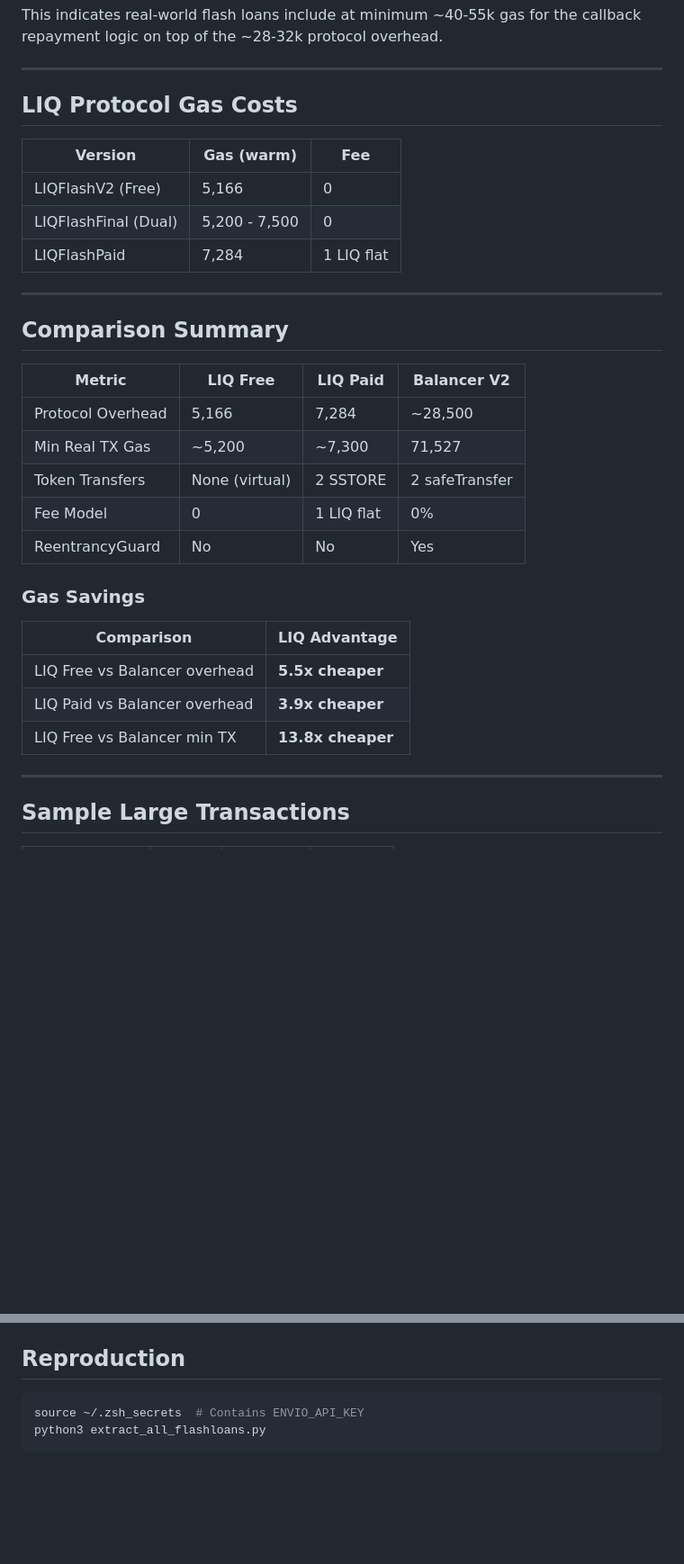
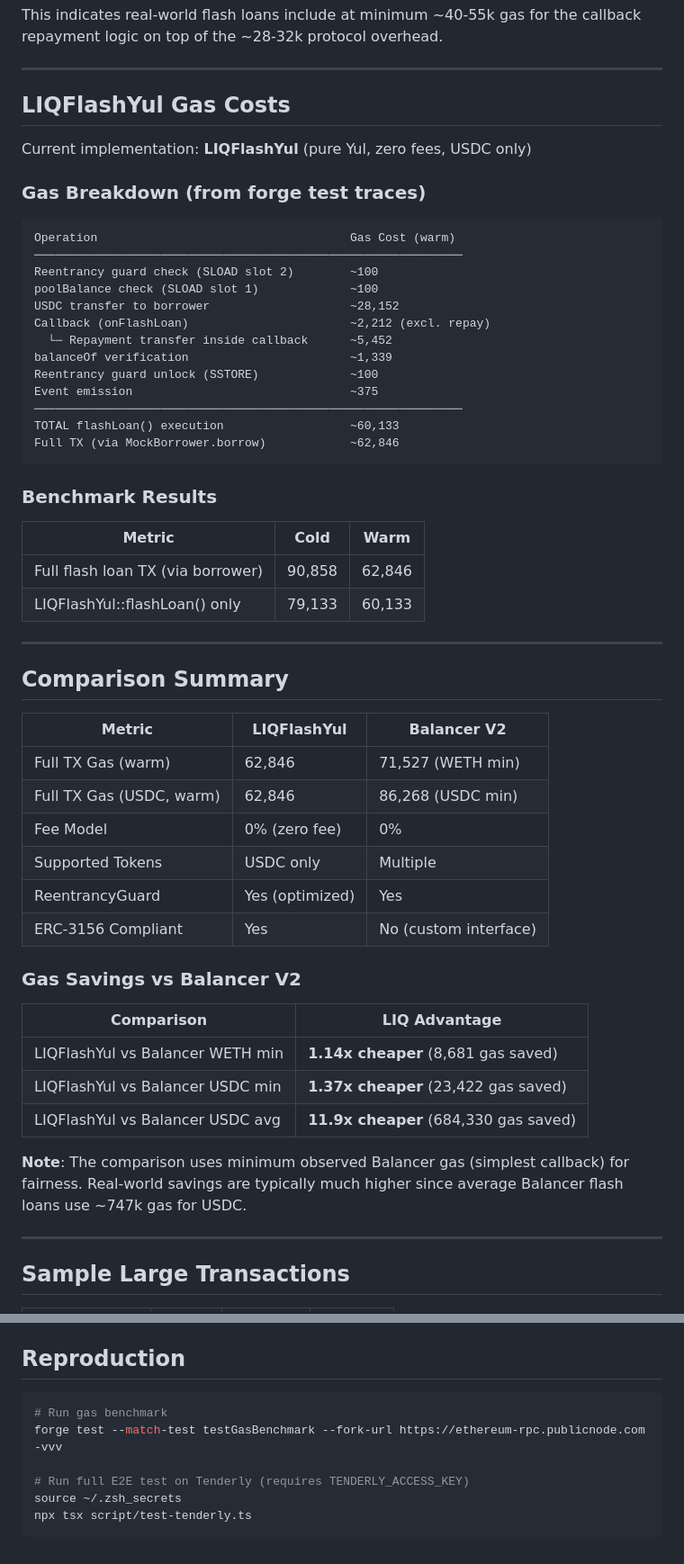
Before and after one commit to igor53627/liq, a Markdown page: research/BALANCER_COMPARISON.md, 2 parts joined by grey strips. Shown at 90% size. GitHub-like rendering; blank space fills up the shorter version.

Commit message:
docs: update BALANCER_COMPARISON.md with accurate LIQFlashYul gas numbers
- Replace outdated LIQFlashV2/LIQFlashFinal/LIQFlashPaid references with current LIQFlashYul implementation
- Add detailed gas breakdown from forge test traces
- Update comparison summary with accurate benchmarks (62,846 gas warm vs Balancer's 86,268 min)
- Fix gas savings calculations (1.37x cheaper vs USDC, not 5.5x)
- Update reproduction instructions with forge test command

Co-Authored-By: Player 53627 <github.stagnate430@passmail.com>

````diff
--- a/research/BALANCER_COMPARISON.md
+++ b/research/BALANCER_COMPARISON.md
@@ -82,33 +82,57 @@ This indicates real-world flash loans include at minimum ~40-55k gas for the cal
 
 ---
 
-## LIQ Protocol Gas Costs
+## LIQFlashYul Gas Costs
 
-| Version | Gas (warm) | Fee |
-|---------|------------|-----|
-| LIQFlashV2 (Free) | 5,166 | 0 |
-| LIQFlashFinal (Dual) | 5,200 - 7,500 | 0 |
-| LIQFlashPaid | 7,284 | 1 LIQ flat |
+Current implementation: **LIQFlashYul** (pure Yul, zero fees, USDC only)
+
+### Gas Breakdown (from forge test traces)
+
+```
+Operation                                    Gas Cost (warm)
+─────────────────────────────────────────────────────────────
+Reentrancy guard check (SLOAD slot 2)        ~100
+poolBalance check (SLOAD slot 1)             ~100
+USDC transfer to borrower                    ~28,152
+Callback (onFlashLoan)                       ~2,212 (excl. repay)
+  └─ Repayment transfer inside callback      ~5,452
+balanceOf verification                       ~1,339
+Reentrancy guard unlock (SSTORE)             ~100
+Event emission                               ~375
+─────────────────────────────────────────────────────────────
+TOTAL flashLoan() execution                  ~60,133
+Full TX (via MockBorrower.borrow)            ~62,846
+```
+
+### Benchmark Results
+
+| Metric | Cold | Warm |
+|--------|------|------|
+| Full flash loan TX (via borrower) | 90,858 | 62,846 |
+| LIQFlashYul::flashLoan() only | 79,133 | 60,133 |
 
 ---
 
 ## Comparison Summary
 
-| Metric | LIQ Free | LIQ Paid | Balancer V2 |
-|--------|----------|----------|-------------|
-| Protocol Overhead | 5,166 | 7,284 | ~28,500 |
-| Min Real TX Gas | ~5,200 | ~7,300 | 71,527 |
-| Token Transfers | None (virtual) | 2 SSTORE | 2 safeTransfer |
-| Fee Model | 0 | 1 LIQ flat | 0% |
-| ReentrancyGuard | No | No | Yes |
+| Metric | LIQFlashYul | Balancer V2 |
+|--------|-------------|-------------|
+| Full TX Gas (warm) | 62,846 | 71,527 (WETH min) |
+| Full TX Gas (USDC, warm) | 62,846 | 86,268 (USDC min) |
+| Fee Model | 0% (zero fee) | 0% |
+| Supported Tokens | USDC only | Multiple |
+| ReentrancyGuard | Yes (optimized) | Yes |
+| ERC-3156 Compliant | Yes | No (custom interface) |
 
-### Gas Savings
+### Gas Savings vs Balancer V2
 
 | Comparison | LIQ Advantage |
 |------------|---------------|
-| LIQ Free vs Balancer overhead | **5.5x cheaper** |
-| LIQ Paid vs Balancer overhead | **3.9x cheaper** |
-| LIQ Free vs Balancer min TX | **13.8x cheaper** |
+| LIQFlashYul vs Balancer WETH min | **1.14x cheaper** (8,681 gas saved) |
+| LIQFlashYul vs Balancer USDC min | **1.37x cheaper** (23,422 gas saved) |
+| LIQFlashYul vs Balancer USDC avg | **11.9x cheaper** (684,330 gas saved) |
+
+**Note**: The comparison uses minimum observed Balancer gas (simplest callback) for fairness. Real-world savings are typically much higher since average Balancer flash loans use ~747k gas for USDC.
 
 ---
 
@@ -130,6 +154,10 @@ This indicates real-world flash loans include at minimum ~40-55k gas for the cal
 ## Reproduction
 
 ```bash
-source ~/.zsh_secrets  # Contains ENVIO_API_KEY
-python3 extract_all_flashloans.py
+# Run gas benchmark
+forge test --match-test testGasBenchmark --fork-url https://ethereum-rpc.publicnode.com -vvv
+
+# Run full E2E test on Tenderly (requires TENDERLY_ACCESS_KEY)
+source ~/.zsh_secrets
+npx tsx script/test-tenderly.ts
 ```
````
